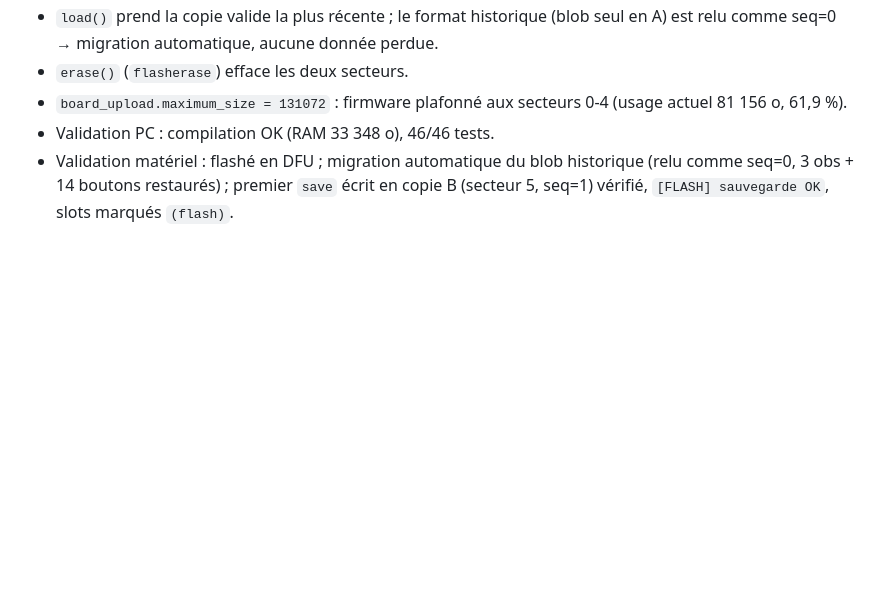
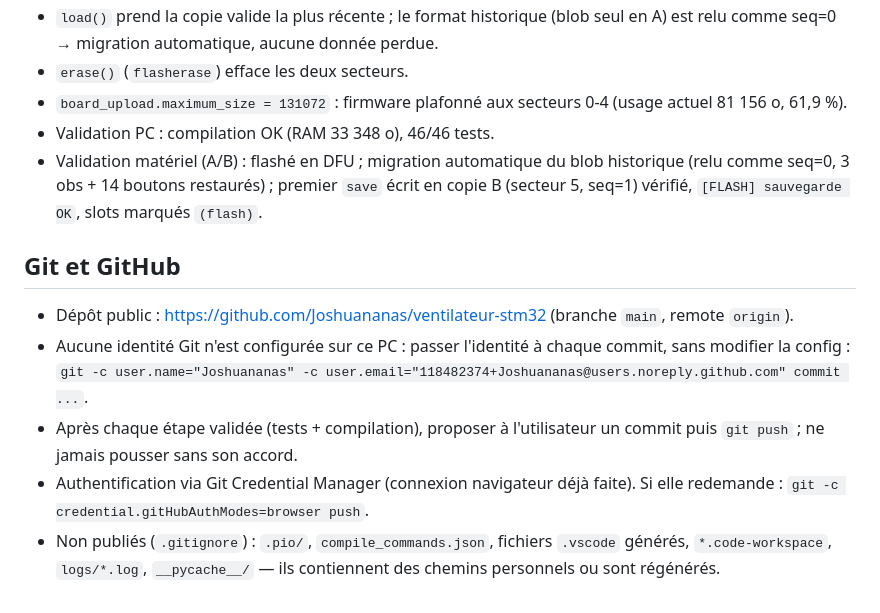
Before and after one commit to Joshuananas/ventilateur-stm32, a Markdown page: AGENTS.md, the part around the change. Drawn GitHub-style; blank space fills up the shorter version.

Commit message:
Documenter le flux Git/GitHub du projet
Generated with [Devin](https://devin.ai)

Co-Authored-By: Devin <158243242+devin-ai-integration[bot]@users.noreply.github.com>

```diff
--- a/AGENTS.md
+++ b/AGENTS.md
@@ -116,4 +116,12 @@
 - `erase()` (`flasherase`) efface les deux secteurs.
 - `board_upload.maximum_size = 131072` : firmware plafonné aux secteurs 0-4 (usage actuel 81 156 o, 61,9 %).
 - Validation PC : compilation OK (RAM 33 348 o), 46/46 tests.
-- Validation matériel : flashé en DFU ; migration automatique du blob historique (relu comme seq=0, 3 obs + 14 boutons restaurés) ; premier `save` écrit en copie B (secteur 5, seq=1) vérifié, `[FLASH] sauvegarde OK`, slots marqués `(flash)`.
+- Validation matériel (A/B) : flashé en DFU ; migration automatique du blob historique (relu comme seq=0, 3 obs + 14 boutons restaurés) ; premier `save` écrit en copie B (secteur 5, seq=1) vérifié, `[FLASH] sauvegarde OK`, slots marqués `(flash)`.
+
+## Git et GitHub
+
+- Dépôt public : https://github.com/Joshuananas/ventilateur-stm32 (branche `main`, remote `origin`).
+- Aucune identité Git n'est configurée sur ce PC : passer l'identité à chaque commit, sans modifier la config : `git -c user.name="Joshuananas" -c user.email="118482374+Joshuananas@users.noreply.github.com" commit ...`.
+- Après chaque étape validée (tests + compilation), proposer à l'utilisateur un commit puis `git push` ; ne jamais pousser sans son accord.
+- Authentification via Git Credential Manager (connexion navigateur déjà faite). Si elle redemande : `git -c credential.gitHubAuthModes=browser push`.
+- Non publiés (`.gitignore`) : `.pio/`, `compile_commands.json`, fichiers `.vscode` générés, `*.code-workspace`, `logs/*.log`, `__pycache__/` — ils contiennent des chemins personnels ou sont régénérés.
```
